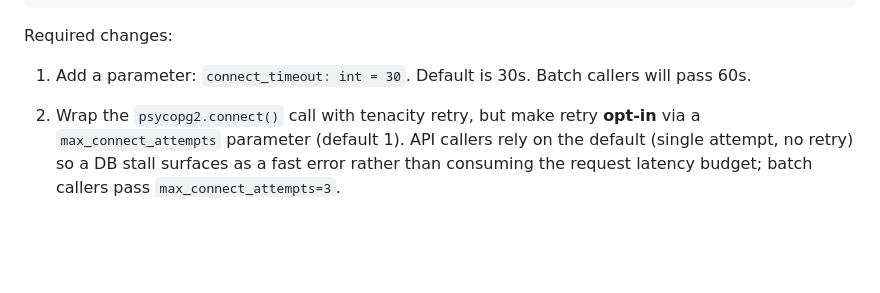
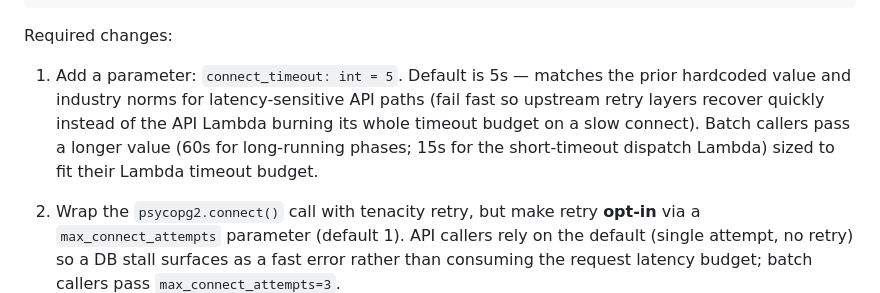
Before and after one commit to iganza/steam-pulse, a Markdown page: scripts/prompts/db-connect-timeout-and-batch-retries.md, the part around the change. Drawn GitHub-style; blank space fills up the shorter version.

Commit message:
chore: prompt management

```diff
--- a/scripts/prompts/db-connect-timeout-and-batch-retries.md
+++ b/scripts/prompts/db-connect-timeout-and-batch-retries.md
@@ -61,8 +61,13 @@ def get_conn(cursor_factory=psycopg2.extras.RealDictCursor) -> psycopg2.extensio
 
 Required changes:
 
-1. Add a parameter: `connect_timeout: int = 30`. Default is 30s. Batch
-   callers will pass 60s.
+1. Add a parameter: `connect_timeout: int = 5`. Default is 5s — matches
+   the prior hardcoded value and industry norms for latency-sensitive
+   API paths (fail fast so upstream retry layers recover quickly instead
+   of the API Lambda burning its whole timeout budget on a slow connect).
+   Batch callers pass a longer value (60s for long-running phases; 15s
+   for the short-timeout dispatch Lambda) sized to fit their Lambda
+   timeout budget.
 
 2. Wrap the `psycopg2.connect()` call with tenacity retry, but make
    retry **opt-in** via a `max_connect_attempts` parameter (default 1).
```
